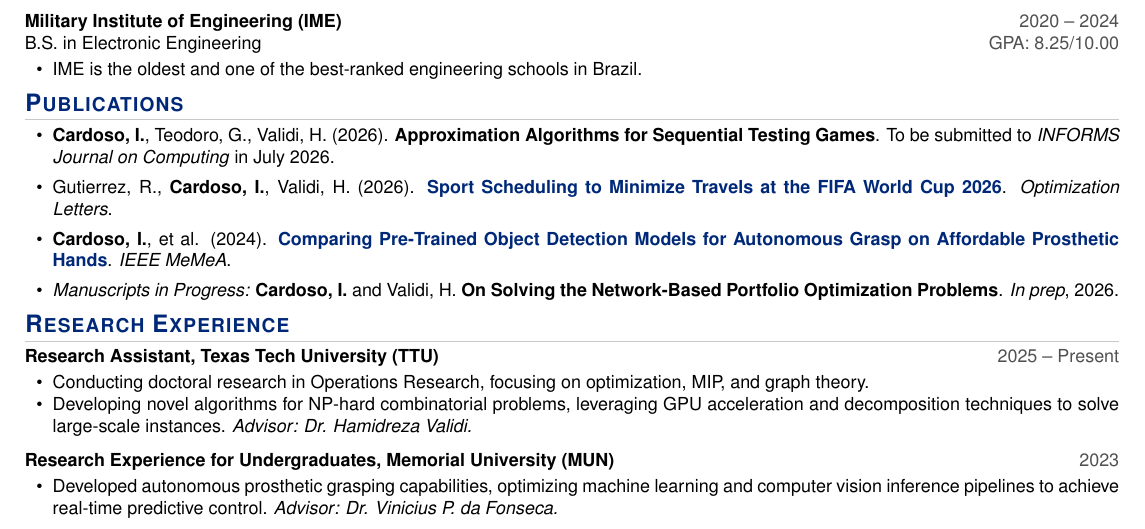
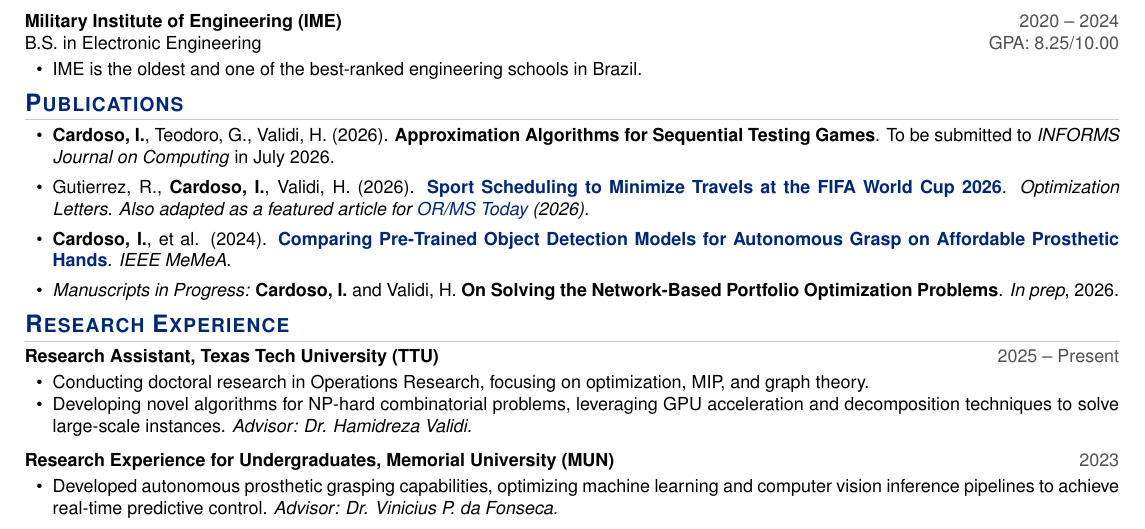
Before and after one commit to IgorLucindo/CV, a LaTeX CV (cv.tex): part of page 1 of 2, cut so that both start at the same text. Compiled offline with pdfLaTeX.

Commit message:
Updates from Overleaf

```diff
--- a/cv.tex
+++ b/cv.tex
@@ -90,7 +90,7 @@ B.S. in Electronic Engineering \hfill \dategray{GPA: 8.25/10.00}
 \section{Publications}
 \begin{itemize}[leftmargin=14pt, nosep, topsep=2pt, itemsep=4pt]
     \item \textbf{Cardoso, I.}, Teodoro, G., Validi, H. (2026). \textbf{Approximation Algorithms for Sequential Testing Games}. To be submitted to \textit{INFORMS Journal on Computing} in July 2026.
-    \item Gutierrez, R., \textbf{Cardoso, I.}, Validi, H. (2026). \href{https://doi.org/10.1007/s11590-026-02320-x}{\textbf{Sport Scheduling to Minimize Travels at the FIFA World Cup 2026}}. \textit{Optimization Letters}.
+    \item Gutierrez, R., \textbf{Cardoso, I.}, Validi, H. (2026). \href{https://doi.org/10.1007/s11590-026-02320-x}{\textbf{Sport Scheduling to Minimize Travels at the FIFA World Cup 2026}}. \textit{Optimization Letters}. \small{\textit{Also adapted as a featured article for \href{https://pubsonline.informs.org/do/10.1287/orms.2026.02.11/full/}{OR/MS Today} (2026).}}
     \item \textbf{Cardoso, I.}, et al. (2024). \href{https://ieeexplore.ieee.org/document/10596873}{\textbf{Comparing Pre-Trained Object Detection Models for Autonomous Grasp on Affordable Prosthetic Hands}}. \textit{IEEE MeMeA}.
     \item \textit{Manuscripts in Progress:} \textbf{Cardoso, I.} and Validi, H. \textbf{On Solving the Network-Based Portfolio Optimization Problems}. \textit{In prep}, 2026.
 \end{itemize}
```
Also changed, not shown: resume.tex (+1 -1 lines).
